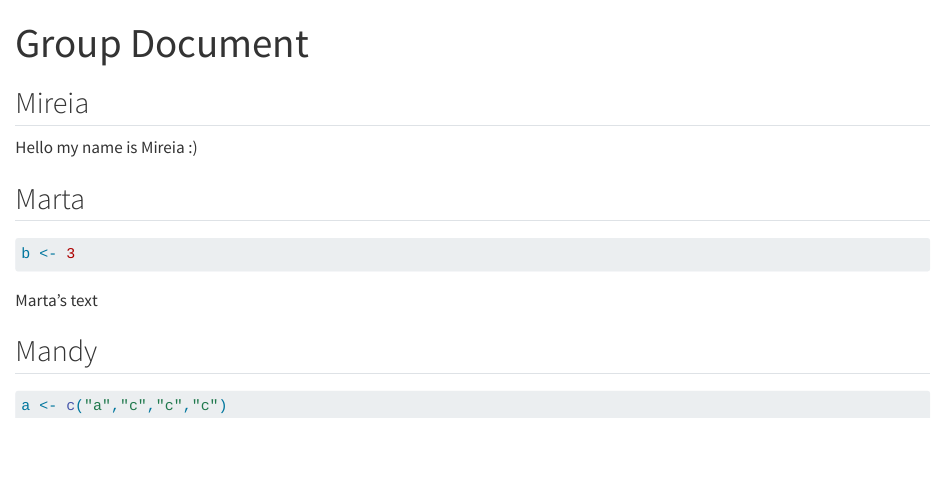
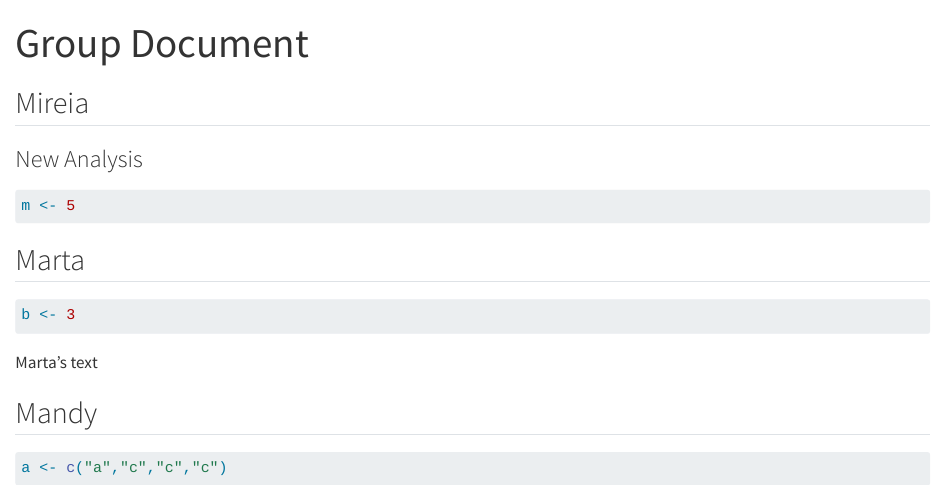
Before and after one commit to rforbiodatascience26/group14, a Quarto document (group_document.qmd): the page in a window 1100 px wide, from its top. Rendered offline with R 4.5, knitr and Pandoc in place of Quarto, with nearby package versions.

Commit message:
new branch 263509

````diff
--- a/group_document.qmd
+++ b/group_document.qmd
@@ -6,7 +6,11 @@ editor: visual
 
 ## Mireia
 
-Hello my name is Mireia :)
+### New Analysis
+
+```{r}
+m <- 5
+```
 
 ## Marta
 
````
